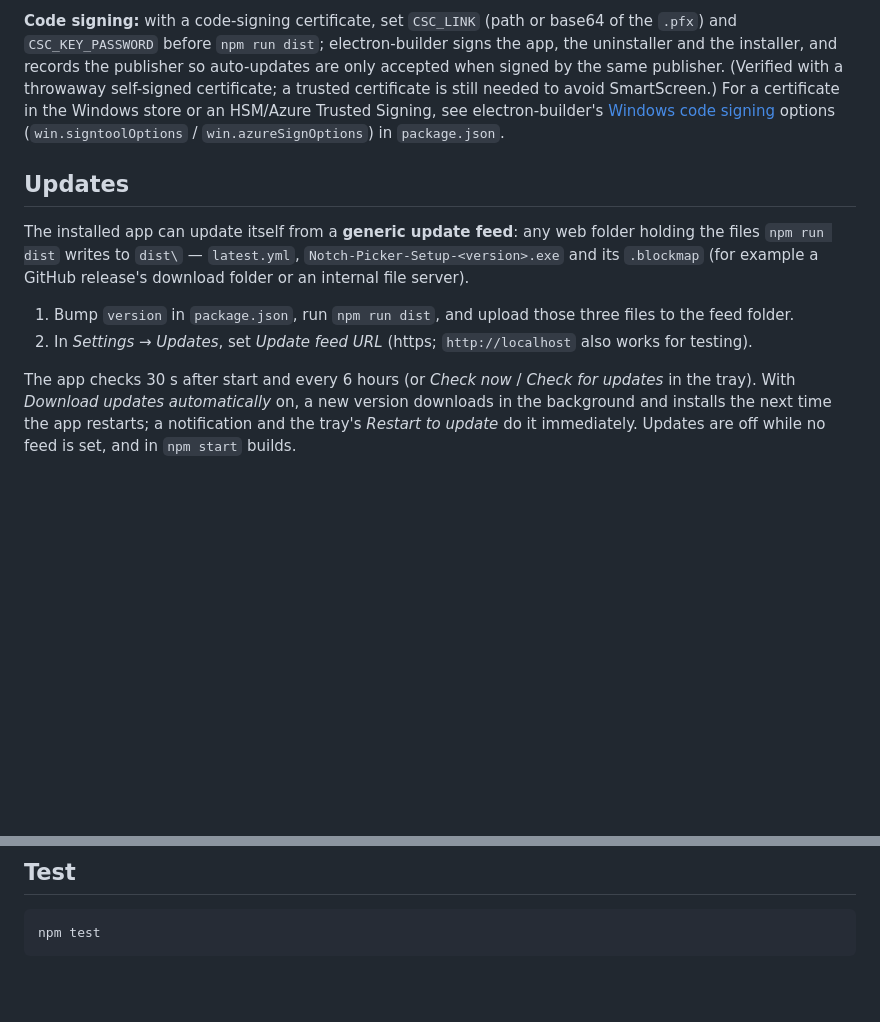
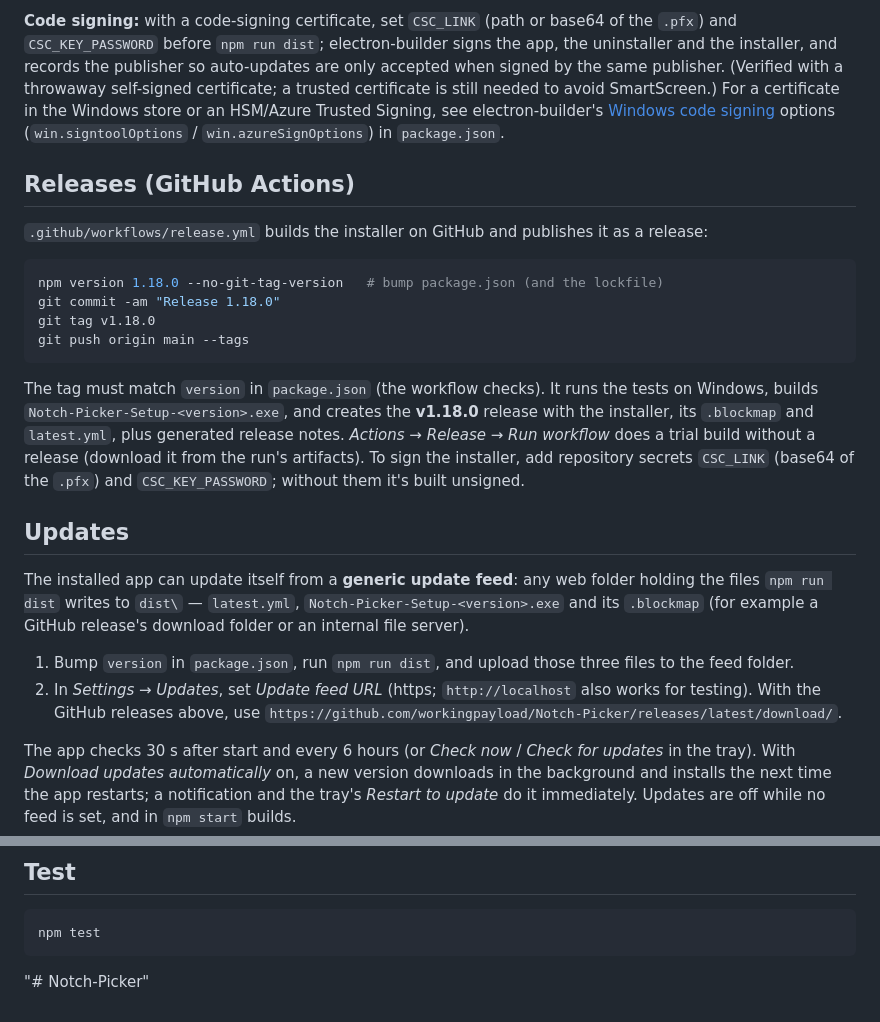
Before and after one commit to workingpayload/Notch-Picker, a Markdown page: README.md, 2 parts joined by grey strips. GitHub-like rendering; blank space fills up the shorter version.

Commit message:
Restore README release instructions lost in merge
Co-authored-by: Copilot <223556219+Copilot@users.noreply.github.com>

````diff
--- a/README.md
+++ b/README.md
@@ -149,12 +149,25 @@ The installer isn't code-signed, so Windows SmartScreen may warn the first time.
 
 **Code signing:** with a code-signing certificate, set `CSC_LINK` (path or base64 of the `.pfx`) and `CSC_KEY_PASSWORD` before `npm run dist`; electron-builder signs the app, the uninstaller and the installer, and records the publisher so auto-updates are only accepted when signed by the same publisher. (Verified with a throwaway self-signed certificate; a trusted certificate is still needed to avoid SmartScreen.) For a certificate in the Windows store or an HSM/Azure Trusted Signing, see electron-builder's [Windows code signing](https://www.electron.build/code-signing-win) options (`win.signtoolOptions` / `win.azureSignOptions`) in `package.json`.
 
+## Releases (GitHub Actions)
+
+`.github/workflows/release.yml` builds the installer on GitHub and publishes it as a release:
+
+```powershell
+npm version 1.18.0 --no-git-tag-version   # bump package.json (and the lockfile)
+git commit -am "Release 1.18.0"
+git tag v1.18.0
+git push origin main --tags
+```
+
+The tag must match `version` in `package.json` (the workflow checks). It runs the tests on Windows, builds `Notch-Picker-Setup-<version>.exe`, and creates the **v1.18.0** release with the installer, its `.blockmap` and `latest.yml`, plus generated release notes. *Actions → Release → Run workflow* does a trial build without a release (download it from the run's artifacts). To sign the installer, add repository secrets `CSC_LINK` (base64 of the `.pfx`) and `CSC_KEY_PASSWORD`; without them it's built unsigned.
+
 ## Updates
 
 The installed app can update itself from a **generic update feed**: any web folder holding the files `npm run dist` writes to `dist\` — `latest.yml`, `Notch-Picker-Setup-<version>.exe` and its `.blockmap` (for example a GitHub release's download folder or an internal file server).
 
 1. Bump `version` in `package.json`, run `npm run dist`, and upload those three files to the feed folder.
-2. In *Settings → Updates*, set *Update feed URL* (https; `http://localhost` also works for testing).
+2. In *Settings → Updates*, set *Update feed URL* (https; `http://localhost` also works for testing). With the GitHub releases above, use `https://github.com/workingpayload/Notch-Picker/releases/latest/download/`.
 
 The app checks 30 s after start and every 6 hours (or *Check now* / *Check for updates* in the tray). With *Download updates automatically* on, a new version downloads in the background and installs the next time the app restarts; a notification and the tray's *Restart to update* do it immediately. Updates are off while no feed is set, and in `npm start` builds.
 
@@ -201,3 +214,4 @@ Copilot CLI writes each session to `%USERPROFILE%\.copilot\session-state\<sessio
 ```powershell
 npm test
 ```
+"# Notch-Picker"
````
